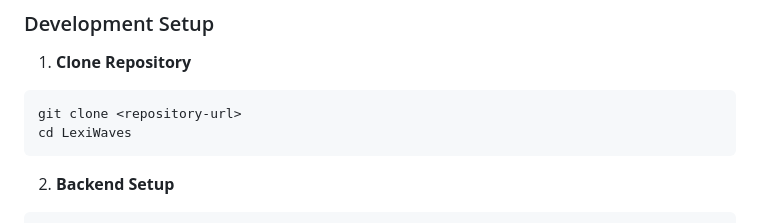
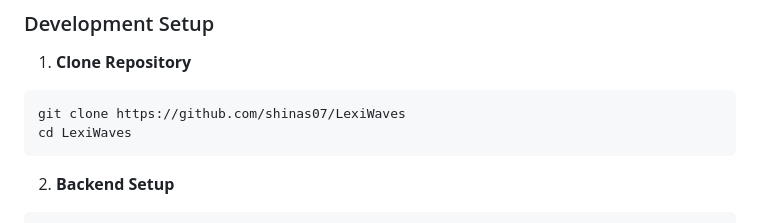
Before and after one commit to shinas07/LexiWaves, a Markdown page: README.md, the part around the change. Drawn GitHub-style.

Commit message:
docs: update repository URL in README for cloning instructions

````diff
--- a/README.md
+++ b/README.md
@@ -72,7 +72,7 @@ LexiWaves is an innovative online language learning platform that bridges the ga
 
 1. **Clone Repository**
 ```bash
-git clone <repository-url>
+git clone https://github.com/shinas07/LexiWaves
 cd LexiWaves
 ```
 
````
